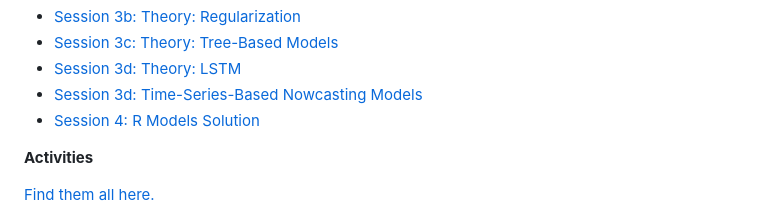
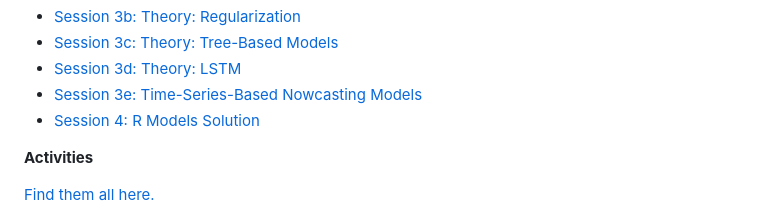
Before and after one commit to CCBeconomics/nowcasting, a Markdown page: brb/README.md, the part around the change. Drawn GitHub-style.

```diff
--- a/brb/README.md
+++ b/brb/README.md
@@ -14,7 +14,7 @@
 - <a href="https://CCBeconomics.github.io/nowcasting/brb/slides/Nowcasting_BB___OLS_Regularization.pdf" target="_blank">Session 3b: Theory: Regularization</a>
 - <a href="https://CCBeconomics.github.io/nowcasting/brb/slides/Tree_based_Models_for_Nowcasting___BBDS.pdf" target="_blank">Session 3c: Theory: Tree-Based Models</a>
 - <a href="https://CCBeconomics.github.io/nowcasting/brb/slides/Long_Short_Term_Memory_Networks___BBDS.pdf" target="_blank">Session 3d: Theory: LSTM</a>
-- <a href="https://CCBeconomics.github.io/nowcasting/brb/slides//TS_based_Models_for_Nowcasting___BBDS.pdf" target="_blank">Session 3d: Time-Series-Based Nowcasting Models</a>
+- <a href="https://CCBeconomics.github.io/nowcasting/brb/slides//TS_based_Models_for_Nowcasting___BBDS.pdf" target="_blank">Session 3e: Time-Series-Based Nowcasting Models</a>
 - <a href="https://CCBeconomics.github.io/nowcasting/brb/slides//R_models.html" target="_blank">Session 4: R Models Solution</a>
 
 **Activities**
```
